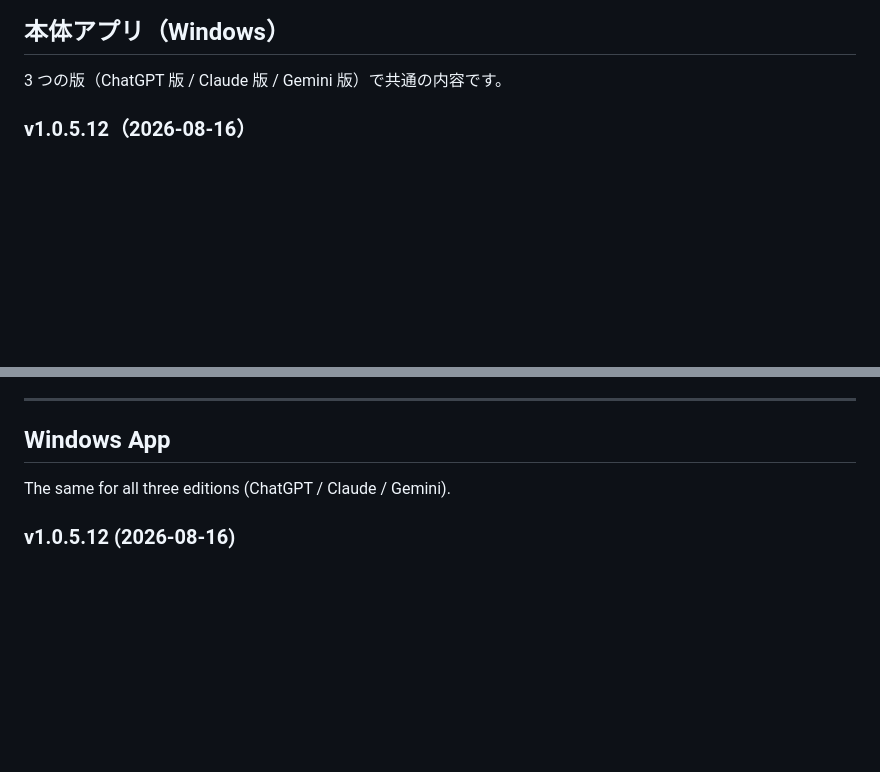
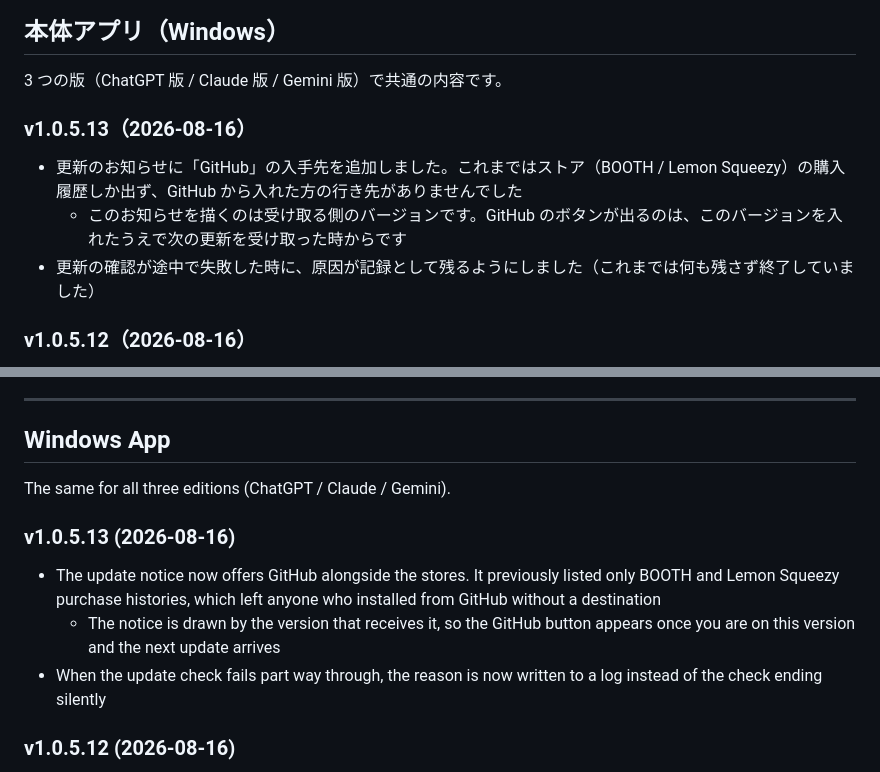
Before and after one commit to jellycotton/AI-Session-Archiver, a Markdown page: CHANGELOG.md, 2 parts joined by grey strips. Rendered like a GitHub page; blank space fills up the shorter version.

Commit message:
docs: add the 1.0.5.13 entry
One visible change - GitHub joins the stores in the update notice - and
a note that it only shows up an update later, since the notice is drawn
by the version receiving it. The logging change is listed plainly rather
than dressed up: it shortens an investigation, it does not do anything
for the reader day to day.

Co-Authored-By: Claude Opus 5 <noreply@anthropic.com>
Claude-Session: https://claude.ai/code/session_01ToU1UB2EJ87Fr18BEstma7

```diff
--- a/CHANGELOG.md
+++ b/CHANGELOG.md
@@ -13,6 +13,12 @@ AI Session Archiver（ASA）の更新履歴です。ASA は **Windows アプリ
 ## 本体アプリ（Windows）
 
 3 つの版（ChatGPT 版 / Claude 版 / Gemini 版）で共通の内容です。
+
+### v1.0.5.13（2026-08-16）
+
+- 更新のお知らせに「GitHub」の入手先を追加しました。これまではストア（BOOTH / Lemon Squeezy）の購入履歴しか出ず、GitHub から入れた方の行き先がありませんでした
+  - このお知らせを描くのは受け取る側のバージョンです。GitHub のボタンが出るのは、このバージョンを入れたうえで次の更新を受け取った時からです
+- 更新の確認が途中で失敗した時に、原因が記録として残るようにしました（これまでは何も残さず終了していました）
 
 ### v1.0.5.12（2026-08-16）
 
@@ -118,6 +124,12 @@ Release history for AI Session Archiver (ASA). ASA has two parts — the **Windo
 
 The same for all three editions (ChatGPT / Claude / Gemini).
 
+### v1.0.5.13 (2026-08-16)
+
+- The update notice now offers GitHub alongside the stores. It previously listed only BOOTH and Lemon Squeezy purchase histories, which left anyone who installed from GitHub without a destination
+  - The notice is drawn by the version that receives it, so the GitHub button appears once you are on this version and the next update arrives
+- When the update check fails part way through, the reason is now written to a log instead of the check ending silently
+
 ### v1.0.5.12 (2026-08-16)
 
 - Fixed bold text being dropped from PDF output (the markers simply vanished)
```
